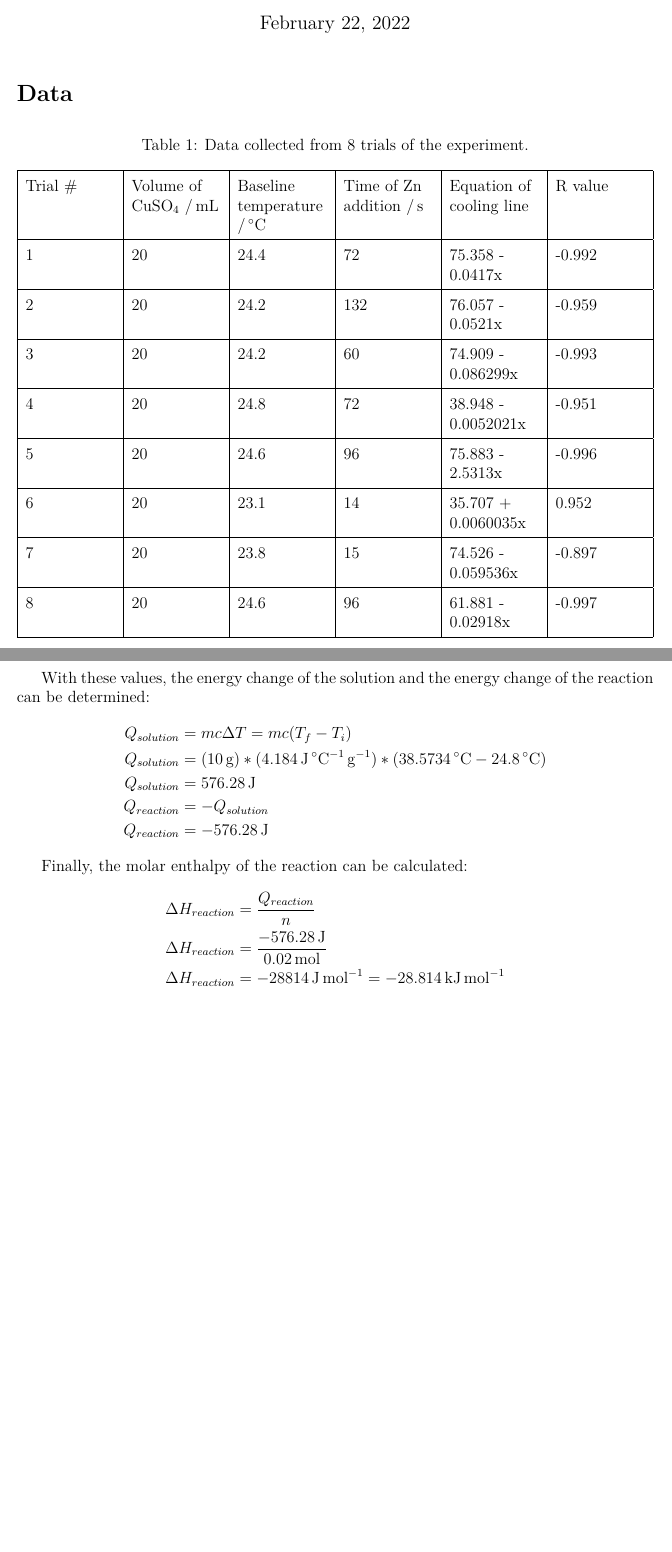
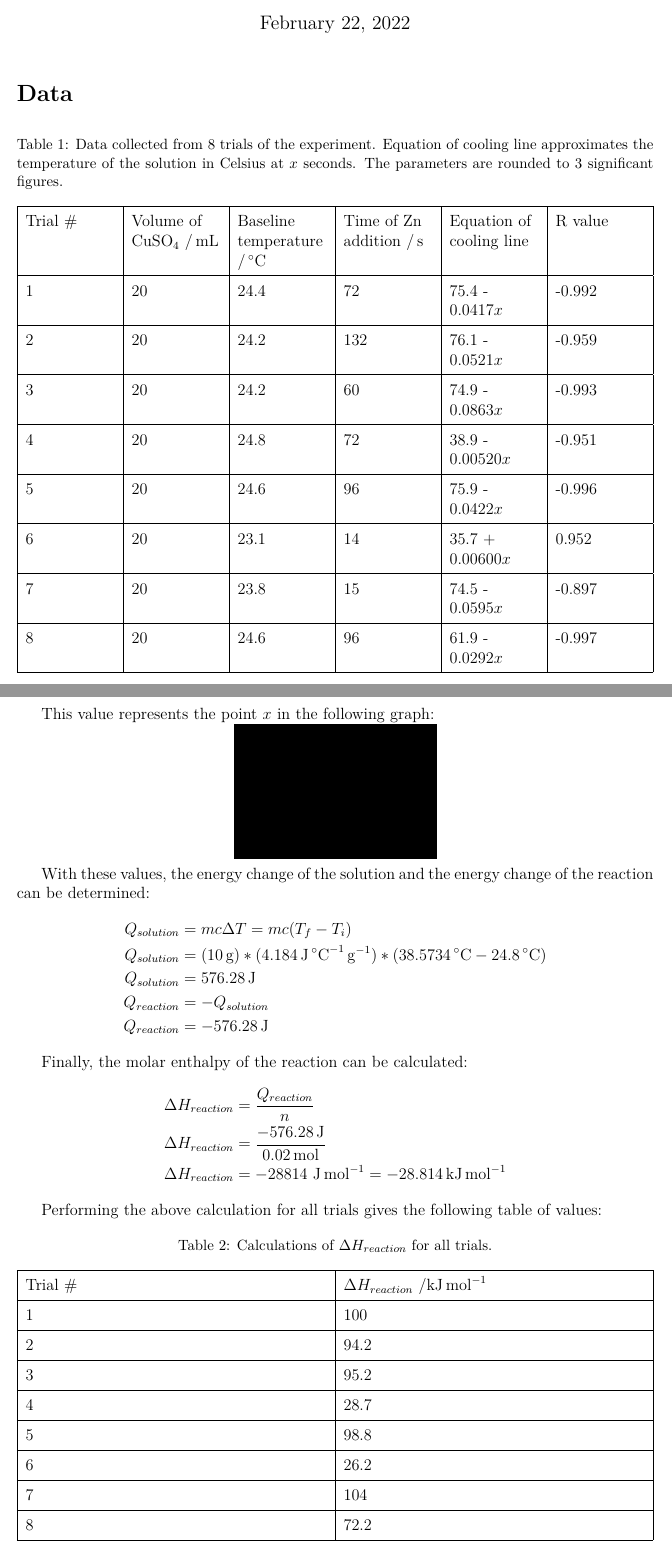
Before and after one commit to leondreamed-archives/chem, a LaTeX document (thermokinetics-lab/lab.tex): two parts of pages 1 and 3 of 3 before the commit and two parts of pages 1 and 3 of 4 after it, joined at a grey line, cut so that both start at the same text, the shorter picture padded with empty space. Compiled offline with LuaLaTeX.

Commit message:
add lua code

```diff
--- a/thermokinetics-lab/lab.tex
+++ b/thermokinetics-lab/lab.tex
@@ -1,11 +1,12 @@
-\documentclass[12pt, notitlepage, letterpaper]{report}
-\usepackage[utf8]{inputenc}
+\documentclass[demo, 12pt, notitlepage, letterpaper]{report}
 \usepackage[version=4]{mhchem}
 \usepackage{siunitx}
 \usepackage[margin=1in]{geometry}
 \usepackage{tabularx}
 \usepackage{ragged2e}
-\usepackage{caption}
+\usepackage[font=small]{caption}
+\usepackage{calculator}
+\usepackage{luacode}
 
 \DeclareSIUnit\ml{\milli\litre}
 \DeclareSIUnit\mpl{\mol\per\litre}
@@ -30,7 +33,7 @@
 \section*{Data}
 
 \begin{table}[hbt!]
-	\caption{Data collected from 8 trials of the experiment.}
+	\caption{Data collected from 8 trials of the experiment. Equation of cooling line approximates the temperature of the solution in Celsius at $x$ seconds. The parameters are rounded to 3 significant figures.}
 	\def\arraystretch{1.5}
 	\begin{tabularx}{\linewidth}{|
 			>{\RaggedRight}X|
@@ -53,7 +56,7 @@
 		 & 20
 		 & 24.4
 		 & 72
-		 & 75.358 - 0.0417x
+		 & 75.4 - 0.0417$x$
 		 & -0.992
 		\\\hline
 		% Estelle, Hannah, Molly 	20	24.2	132	76.057 - 0.0521x	-0.9591
@@ -61,7 +64,7 @@
 		 & 20
 		 & 24.2
 		 & 132
-		 & 76.057 - 0.0521x
+		 & 76.1 - 0.0521$x$
 		 & -0.959
 		\\\hline
 		% Lily, Cindy, Devanshi	20	24.2	60	74.909-0.086299x	-0.99338
@@ -69,7 +72,7 @@
 		 & 20
 		 & 24.2
 		 & 60
-		 & 74.909 - 0.086299x
+		 & 74.9 - 0.0863$x$
 		 & -0.993
 		\\\hline
 		% Kevin, Leon, Thomas	20	24.8	72	38.948 - 0.0052021x	-0.95144
@@ -77,7 +80,7 @@
 		 & 20
 		 & 24.8
 		 & 72
-		 & 38.948 - 0.0052021x
+		 & 38.9 - 0.00520$x$
 		 & -0.951
 		\\\hline
 		% Avaneesh, Artin, Ethan, Yucen	20	24.6	96	75.883 - 2.5313x	-0.99564
@@ -85,7 +88,7 @@
 		 & 20
 		 & 24.6
 		 & 96
-		 & 75.883 - 2.5313x
+		 & 75.9 - 0.0422$x$
 		 & -0.996
 		% Colin, Henry, Collin, Ishan	20	23.1	14	35.707+0.0060035x	0.952365476
 		\\\hline
@@ -93,7 +96,7 @@
 		 & 20
 		 & 23.1
 		 & 14
-		 & 35.707 + 0.0060035x
+		 & 35.7 + 0.00600$x$
 		 & 0.952
 		\\\hline
 		% Jasmine, Amy, Tina	20	23.8	15	74.526-0.059536x	-0.8973
@@ -101,7 +104,7 @@
 		 & 20
 		 & 23.8
 		 & 15
-		 & 74.526 - 0.059536x
+		 & 74.5 - 0.0595$x$
 		 & -0.897
 		\\\hline
 		% Prachi, Michelle, Naina 	20	24.6	96	61.881 - 0.02918	-0.99694
@@ -109,7 +112,7 @@
 		 & 20
 		 & 24.6
 		 & 96
-		 & 61.881 - 0.02918x
+		 & 61.9 - 0.0292$x$
 		 & -0.997
 		\\\hline
 	\end{tabularx}
@@ -157,3 +163,7 @@ To obtain the final temperature of the solution, the cooling of the solution nee
+This value represents the point $x$ in the following graph:
+
+\centerline{\noindent\includegraphics{time-vs-temperature.png}}
+
 
 With these values, the energy change of the solution and the energy change of the reaction can be determined:
 \begin{align*}
@@ -170,10 +180,76 @@ With these values, the energy change of the solution and the energy change of th
 
 Finally, the molar enthalpy of the reaction can be calculated:
 \begin{align*}
-	\Delta H_{reaction} & = \frac{Q_{reaction}}{n}                         \\
-	\Delta H_{reaction} & = \frac{-576.28\joule}{0.02\mol}                 \\
-	\Delta H_{reaction} & = -28814\,\unit{\joule\per\mol} = -28.814\kjpmol
+	\Delta H_{reaction} & = \frac{Q_{reaction}}{n}                        \\
+	\Delta H_{reaction} & = \frac{-576.28\joule}{0.02\mol}                \\
+	\Delta H_{reaction} & = -28814~\unit{\joule\per\mol} = -28.814\kjpmol
 \end{align*}
+
+Performing the above calculation for all trials gives the following table of values:
+
+\begin{luacode*}
+function hreaction(t_initial, t_final)
+	m = 10
+	c = 4.184
+
+	q = m * c * (t_final - t_initial)
+
+	mols = 0.02
+	h = q / mols / 1000 -- *k*J/mol
+
+	-- Three significant figures
+	tex.sprint(("%.3g"):format(h))
+end
+\end{luacode*}
+
+\newcounter{hreactionrownumber}
+\setcounter{hreactionrownumber}{0}
+\newcommand{\hreactionrow}[5]{%
+	% #1: Baseline temperature
+	% #2: Time of Zn addition
+	% #3: b parameter of equation of cooling line
+	% #4: sign of m
+	% #5: m parameter of equation of cooling line
+	\addtocounter{hreactionrownumber}{1}
+	\thehreactionrownumber
+	&
+	\directlua{hreaction(#1, #3 #4 #5 * #2)}
+}
+
+\begin{table}[hbt!]
+	\caption{Calculations of $\Delta H_{reaction}$ for all trials.}
+	\def\arraystretch{1.5}
+	\begin{tabularx}{\linewidth}{|X|X|X|X|}
+		\hline
+		Trial \#
+		 & $\Delta H_{reaction}$ /\unit{\kjpmol}
+		\\\hline
+		% Eric, Bobby, Bryan	20	24.4	72	75.358 - 0.0417x	-0.9918
+		\hreactionrow{24.4}{72}{75.358}{-}{0.0417}
+		\\\hline
+		% Estelle, Hannah, Molly 	20	24.2	132	76.057 - 0.0521x	-0.9591
+		\hreactionrow{24.2}{132}{76.1}{-}{0.0521}
+		\\\hline
+		% Lily, Cindy, Devanshi	20	24.2	60	74.909-0.086299x	-0.99338
+		\hreactionrow{24.2}{60}{74.9}{-}{0.0863}
+		\\\hline
+		% Kevin, Leon, Thomas	20	24.8	72	38.948 - 0.0052021x	-0.95144
+		\hreactionrow{24.8}{72}{38.9}{-}{0.00520}
+		\\\hline
+		% Avaneesh, Artin, Ethan, Yucen	20	24.6	96	75.883 - 2.5313x	-0.99564
+		\hreactionrow{24.6}{96}{75.9}{-}{0.0422}
+		\\\hline
+		% Colin, Henry, Collin, Ishan	20	23.1	14	35.707+0.0060035x	0.952365476
+		\hreactionrow{23.1}{14}{35.7}{-}{0.00600}
+		\\\hline
+		% Jasmine, Amy, Tina	20	23.8	15	74.526-0.059536x	-0.8973
+		\hreactionrow{23.8}{15}{74.5}{-}{0.0595}
+		\\\hline
+		% Prachi, Michelle, Naina 	20	24.6	96	61.881 - 0.02918	-0.99694
+		\hreactionrow{24.6}{96}{61.9}{-}{0.0292}
+		\\\hline
+	\end{tabularx}
+\end{table}
 
 \subsection*{Comparison with Theoretical Value}
 To find the theoretical value of this reaction, the following formula is used:
```
Also changed, not shown: thermokinetics-lab/hreaction.lua (added), thermokinetics-lab/lab.tex (86 more changed lines).
